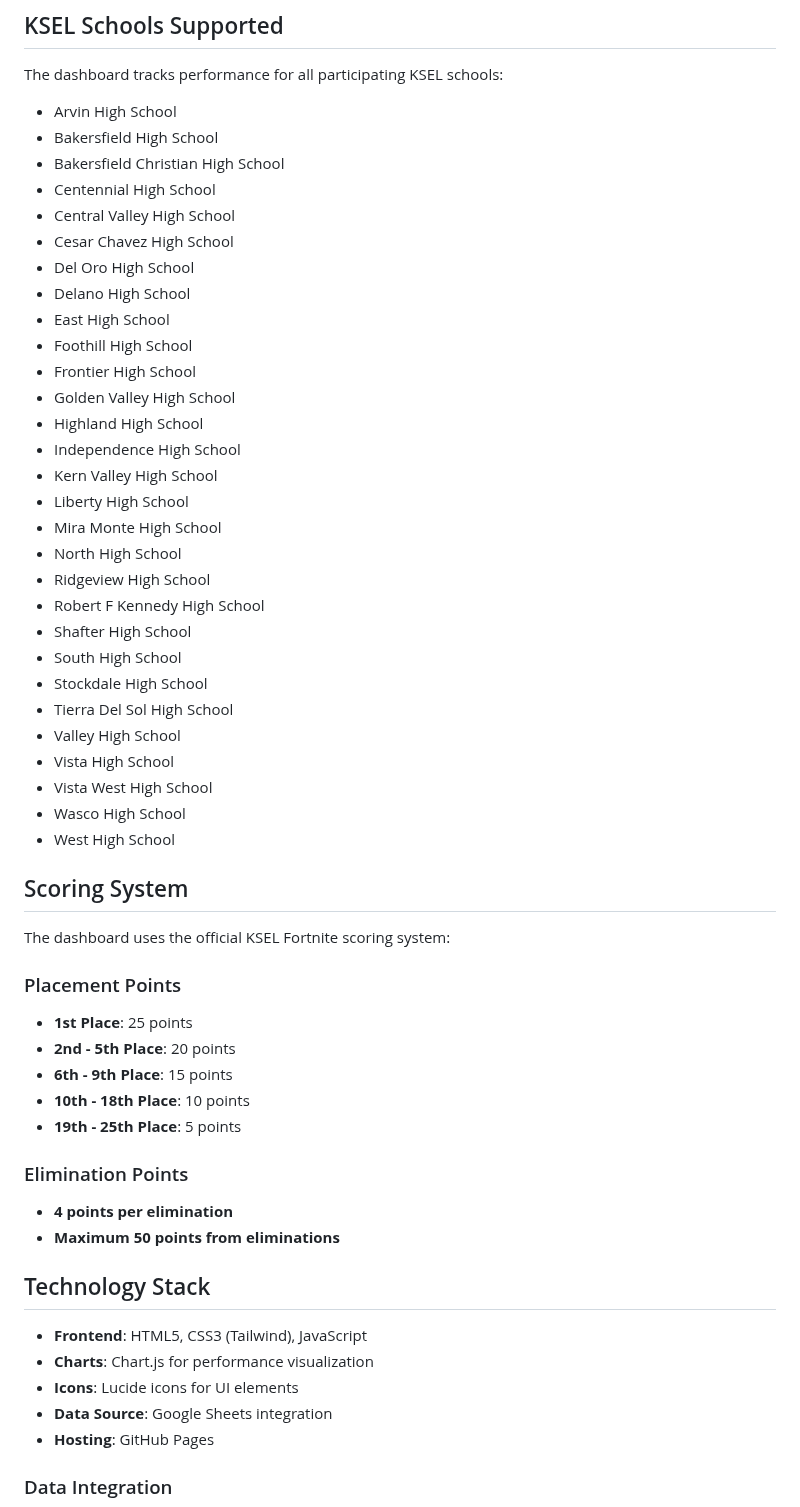
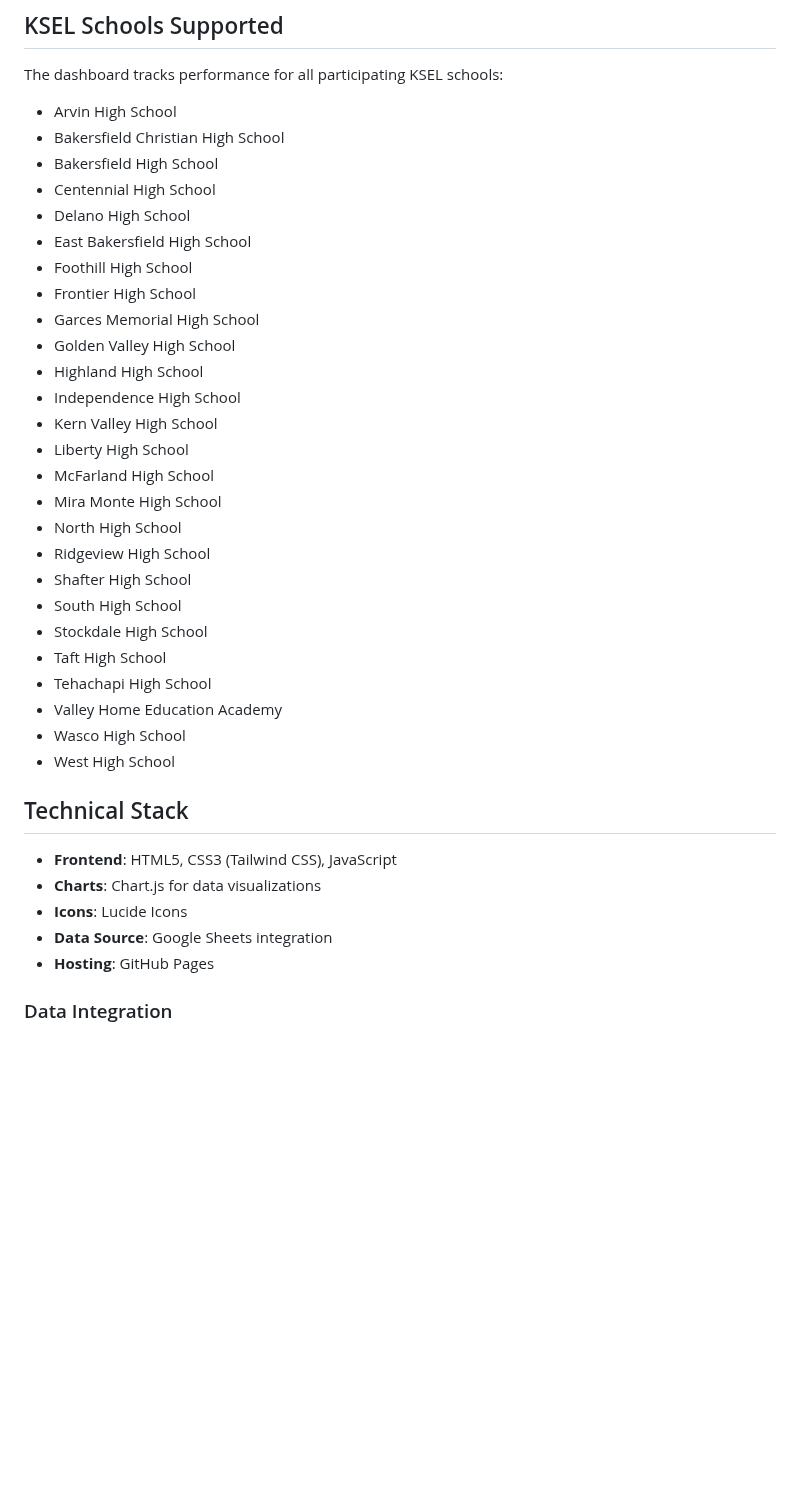
Before and after one commit to erikmadams/fortnite-dashboard, a Markdown page: README.md, the part around one of its changes. Drawn GitHub-style; blank space fills up the shorter version.

Commit message:
Update README.md
- added all of the updated information to reflect the new Grand Championship dashboard.

```diff
--- a/README.md
+++ b/README.md
@@ -37,55 +46,37 @@ A comprehensive web-based analytics dashboard for tracking Kern Scholastic Espor
 The dashboard tracks performance for all participating KSEL schools:
 
 - Arvin High School
+- Bakersfield Christian High School
 - Bakersfield High School
-- Bakersfield Christian High School
 - Centennial High School
-- Central Valley High School
-- Cesar Chavez High School
-- Del Oro High School
 - Delano High School
-- East High School
+- East Bakersfield High School
 - Foothill High School
 - Frontier High School
+- Garces Memorial High School
 - Golden Valley High School
 - Highland High School
 - Independence High School
 - Kern Valley High School
 - Liberty High School
+- McFarland High School
 - Mira Monte High School
 - North High School
 - Ridgeview High School
-- Robert F Kennedy High School
 - Shafter High School
 - South High School
 - Stockdale High School
-- Tierra Del Sol High School
-- Valley High School
-- Vista High School
-- Vista West High School
+- Taft High School
+- Tehachapi High School
+- Valley Home Education Academy
 - Wasco High School
 - West High School
 
-## Scoring System
+## Technical Stack
 
-The dashboard uses the official KSEL Fortnite scoring system:
-
-### Placement Points
-- **1st Place**: 25 points
-- **2nd - 5th Place**: 20 points
-- **6th - 9th Place**: 15 points
-- **10th - 18th Place**: 10 points
-- **19th - 25th Place**: 5 points
-
-### Elimination Points
-- **4 points per elimination**
-- **Maximum 50 points from eliminations**
-
-## Technology Stack
-
-- **Frontend**: HTML5, CSS3 (Tailwind), JavaScript
-- **Charts**: Chart.js for performance visualization
-- **Icons**: Lucide icons for UI elements
+- **Frontend**: HTML5, CSS3 (Tailwind CSS), JavaScript
+- **Charts**: Chart.js for data visualizations
+- **Icons**: Lucide Icons
 - **Data Source**: Google Sheets integration
 - **Hosting**: GitHub Pages
 
```
Also changed, not shown: other parts of README.md (+42 -5 lines).
